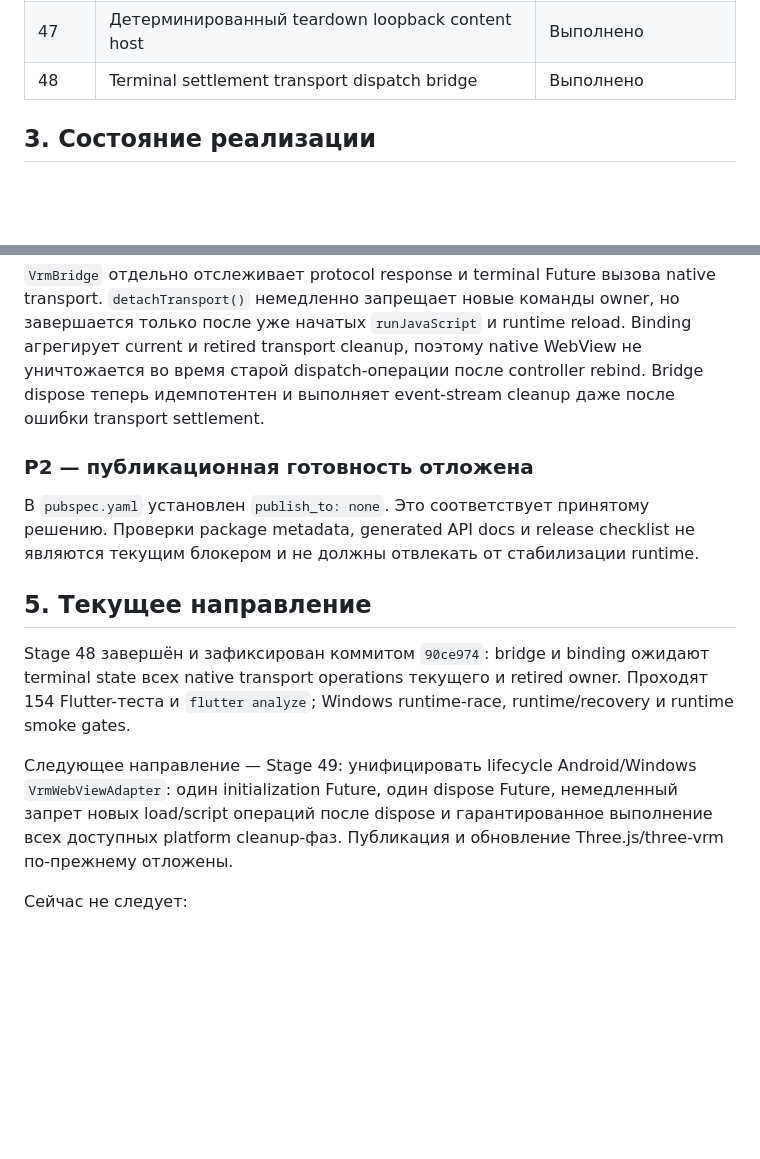
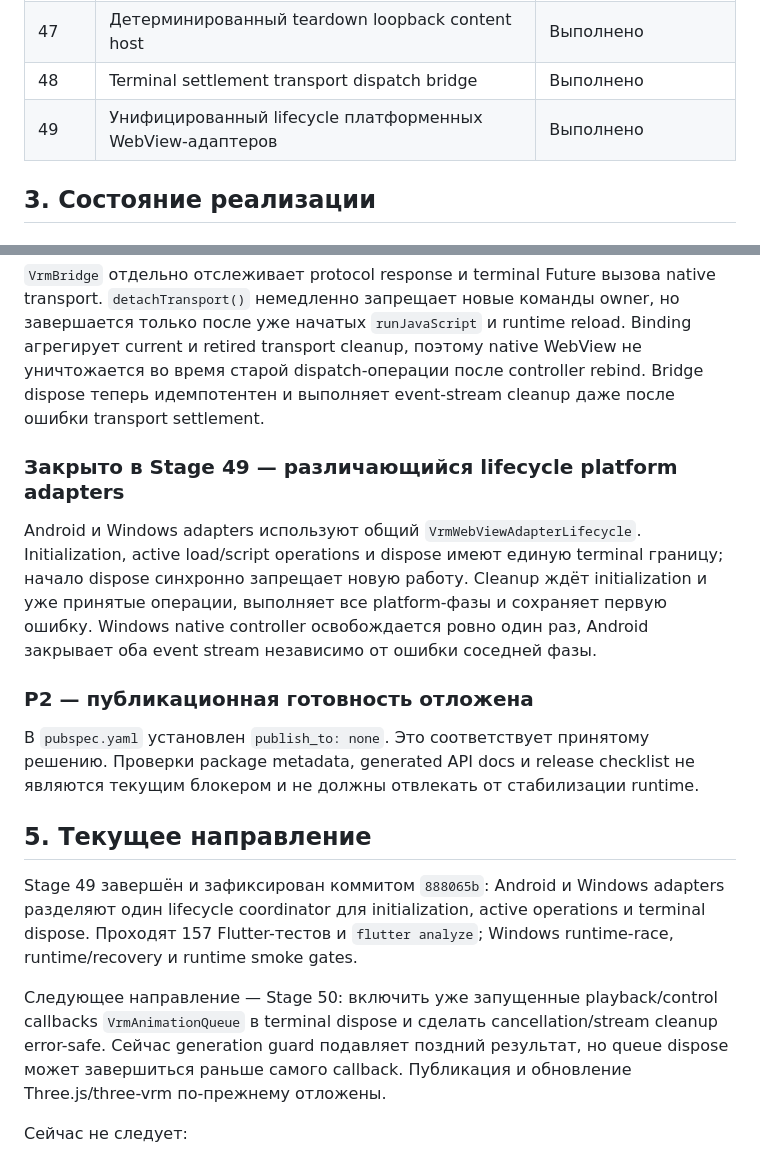
Before and after one commit to Azakrosh/flutter_three_vrm, a Markdown page: docs/ROADMAP.md, 2 parts joined by grey strips. GitHub-like rendering; blank space fills up the shorter version.

```diff
--- a/docs/ROADMAP.md
+++ b/docs/ROADMAP.md
@@ -86,6 +86,7 @@
 | 46 | Сериализация lifecycle Android thermal monitor | Выполнено |
 | 47 | Детерминированный teardown loopback content host | Выполнено |
 | 48 | Terminal settlement transport dispatch bridge | Выполнено |
+| 49 | Унифицированный lifecycle платформенных WebView-адаптеров | Выполнено |
 
 ## 3. Состояние реализации
 
@@ -300,6 +301,15 @@ Binding агрегирует current и retired transport cleanup, поэтом
 Bridge dispose теперь идемпотентен и выполняет event-stream cleanup даже после
 ошибки transport settlement.
 
+### Закрыто в Stage 49 — различающийся lifecycle platform adapters
+
+Android и Windows adapters используют общий `VrmWebViewAdapterLifecycle`.
+Initialization, active load/script operations и dispose имеют единую terminal
+границу; начало dispose синхронно запрещает новую работу. Cleanup ждёт
+initialization и уже принятые операции, выполняет все platform-фазы и сохраняет
+первую ошибку. Windows native controller освобождается ровно один раз, Android
+закрывает оба event stream независимо от ошибки соседней фазы.
+
 ### P2 — публикационная готовность отложена
 
 В `pubspec.yaml` установлен `publish_to: none`. Это соответствует принятому
@@ -308,15 +318,15 @@ Bridge dispose теперь идемпотентен и выполняет event
 
 ## 5. Текущее направление
 
-Stage 48 завершён и зафиксирован коммитом `90ce974`: bridge и binding ожидают
-terminal state всех native transport operations текущего и retired owner.
-Проходят 154 Flutter-теста и `flutter analyze`; Windows runtime-race,
-runtime/recovery и runtime smoke gates.
+Stage 49 завершён и зафиксирован коммитом `888065b`: Android и Windows adapters
+разделяют один lifecycle coordinator для initialization, active operations и
+terminal dispose. Проходят 157 Flutter-тестов и `flutter analyze`; Windows
+runtime-race, runtime/recovery и runtime smoke gates.
 
-Следующее направление — Stage 49: унифицировать lifecycle Android/Windows
-`VrmWebViewAdapter`: один initialization Future, один dispose Future, немедленный
-запрет новых load/script операций после dispose и гарантированное выполнение
-всех доступных platform cleanup-фаз. Публикация и обновление
+Следующее направление — Stage 50: включить уже запущенные playback/control
+callbacks `VrmAnimationQueue` в terminal dispose и сделать cancellation/stream
+cleanup error-safe. Сейчас generation guard подавляет поздний результат, но
+queue dispose может завершиться раньше самого callback. Публикация и обновление
 Three.js/three-vrm по-прежнему отложены.
 
 Сейчас не следует:
```
Also changed, not shown: other parts of docs/ROADMAP.md (+34 -2 lines), docs/STATE_OWNERSHIP.md (+6 -3 lines).
